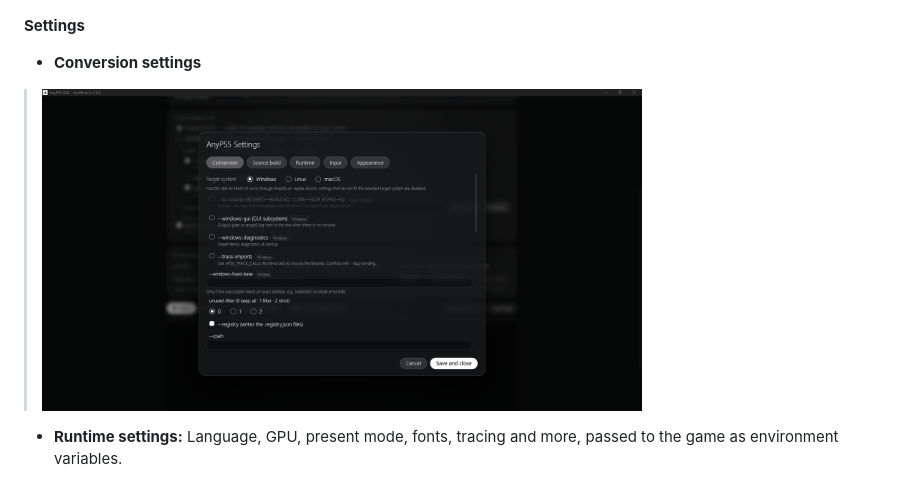
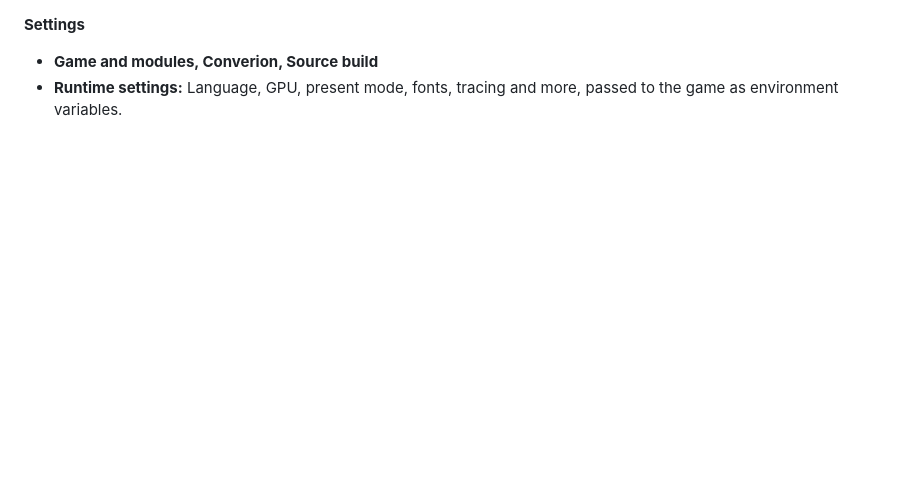
Before and after one commit to Lenny4250gh/AnyPS5-GUI, a Markdown page: README.md, the part around the change. GitHub-like rendering; blank space fills up the shorter version.

```diff
--- a/README.md
+++ b/README.md
@@ -115,9 +115,8 @@ Settings (runtime, input, appearance) can be changed at any time from their tabs
 > <img src="docs/screenshots/3.png" width="600" alt="Play Page">
 
 **Settings**
-- **Conversion settings**
-> <img src="docs/screenshots/8.png" width="600" alt="Conversion settings">
 
+- **Game and modules, Converion, Source build**
 - **Runtime settings:** Language, GPU, present mode, fonts, tracing and more, passed to the game as environment variables.
 > <img src="docs/screenshots/7.png" width="600" alt="Runtime settings">
 
```
